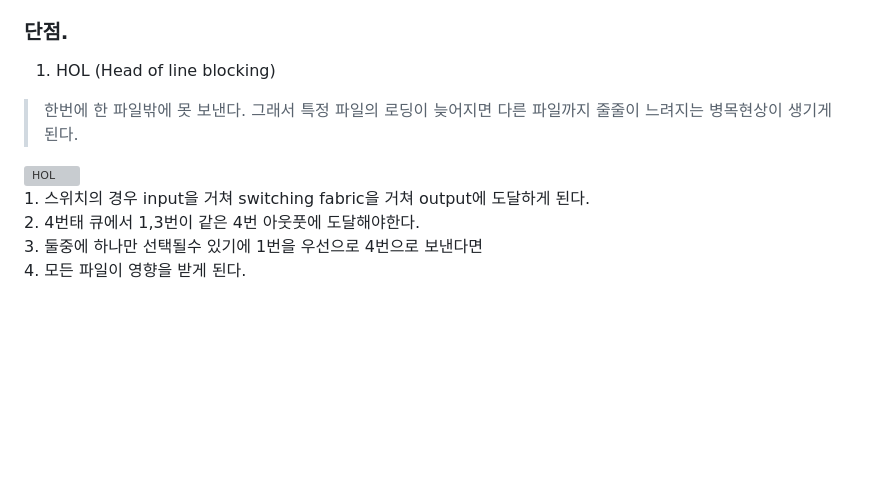
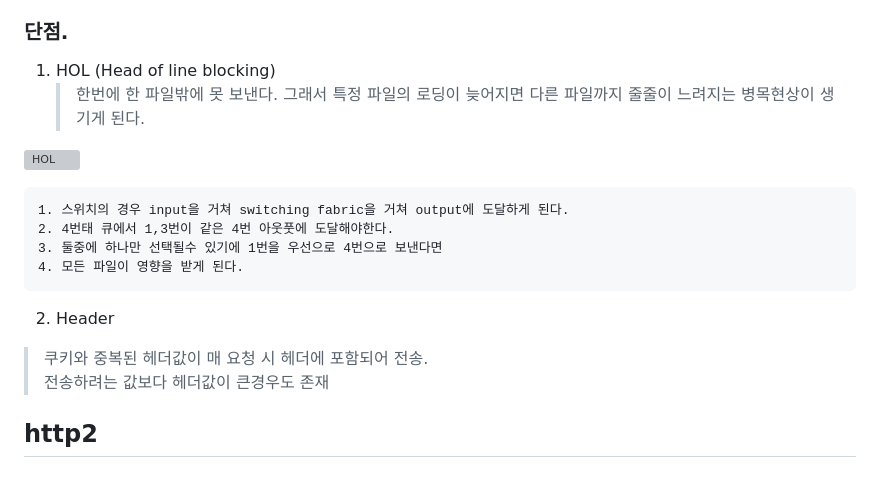
Before and after one commit to LeeJunmyoung/gbnet-study, a Markdown page: chap13.Http vs Http2/README.md, the part around the change printed below. Rendered like a GitHub page; blank space fills up the shorter version; grey boxes are pictures that could not be loaded.

Commit message:
http 단점

```diff
--- a/chap13.Http vs Http2/README.md
+++ b/chap13.Http vs Http2/README.md
@@ -8,10 +12,18 @@
 ### 단점.
 
 1. HOL (Head of line blocking)
-> 한번에 한 파일밖에 못 보낸다. 그래서 특정 파일의 로딩이 늦어지면 다른 파일까지 줄줄이 느려지는 병목현상이 생기게 된다.
+    > 한번에 한 파일밖에 못 보낸다. 그래서 특정 파일의 로딩이 늦어지면 다른 파일까지 줄줄이 느려지는 병목현상이 생기게 된다.
 
 ![HOL](./HOL_blocking.PNG)
+
     1. 스위치의 경우 input을 거쳐 switching fabric을 거쳐 output에 도달하게 된다.
     2. 4번태 큐에서 1,3번이 같은 4번 아웃풋에 도달해야한다.
     3. 둘중에 하나만 선택될수 있기에 1번을 우선으로 4번으로 보낸다면
     4. 모든 파일이 영향을 받게 된다.
+
+
+2. Header
+> 쿠키와 중복된 헤더값이 매 요청 시 헤더에 포함되어 전송.
+> 전송하려는 값보다 헤더값이 큰경우도 존재
+
+## http2
```
Also changed, not shown: other parts of chap13.Http vs Http2/README.md (+4 -0 lines), chap13.Http vs Http2/HOL_blocking.png (added).
